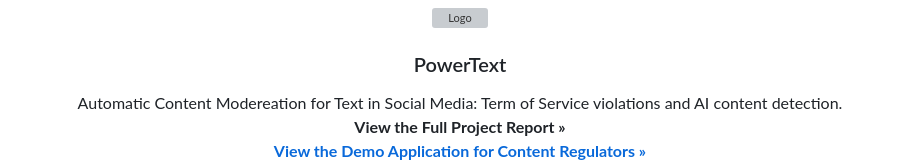
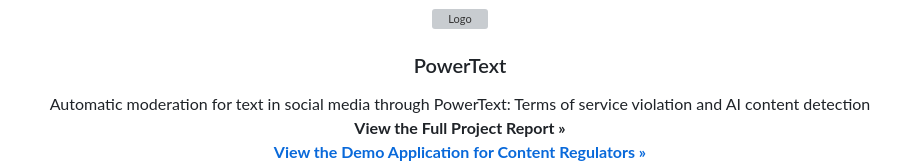
Before and after one commit to edologgerbird/PowerText, a Markdown page: README.md, the part around one of its changes. Rendered like a GitHub page; grey boxes are pictures that could not be loaded.

```diff
--- a/README.md
+++ b/README.md
@@ -7,7 +7,7 @@
   <h3 align="center">PowerText</h3>
 
   <p align="center">
-    Automatic Content Modereation for Text in Social Media: Term of Service violations and AI content detection.
+    Automatic moderation for text in social media through PowerText: Terms of service violation and AI content detection
     <br />
     <a href=""><strong>View the Full Project Report »</strong></a>
     <br />
```
Also changed, not shown: other parts of README.md (+1 -1 lines).
